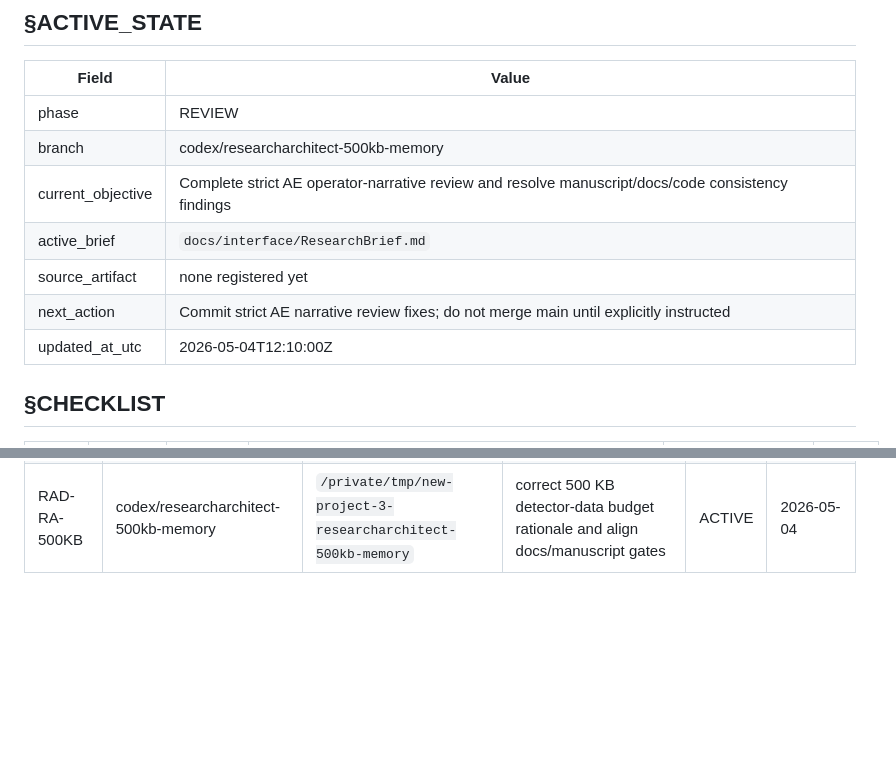
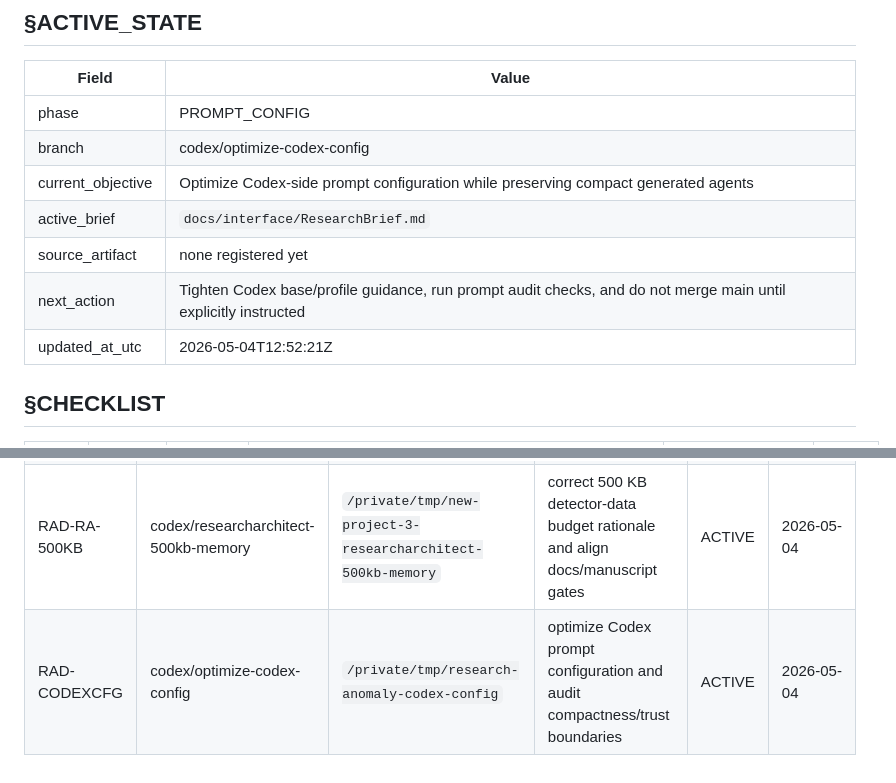
Before and after one commit to t0m0h1r0/research-anomaly, a Markdown page: docs/02_ACTIVE_LEDGER.md, 2 parts joined by grey strips. GitHub-like rendering; blank space fills up the shorter version.

Commit message:
Register Codex config worktree

```diff
--- a/docs/02_ACTIVE_LEDGER.md
+++ b/docs/02_ACTIVE_LEDGER.md
@@ -6,13 +6,13 @@
 
 | Field | Value |
 |-------|-------|
-| phase | REVIEW |
-| branch | codex/researcharchitect-500kb-memory |
-| current_objective | Complete strict AE operator-narrative review and resolve manuscript/docs/code consistency findings |
+| phase | PROMPT_CONFIG |
+| branch | codex/optimize-codex-config |
+| current_objective | Optimize Codex-side prompt configuration while preserving compact generated agents |
 | active_brief | `docs/interface/ResearchBrief.md` |
 | source_artifact | none registered yet |
-| next_action | Commit strict AE narrative review fixes; do not merge main until explicitly instructed |
-| updated_at_utc | 2026-05-04T12:10:00Z |
+| next_action | Tighten Codex base/profile guidance, run prompt audit checks, and do not merge main until explicitly instructed |
+| updated_at_utc | 2026-05-04T12:52:21Z |
 
 ## §CHECKLIST
 
@@ -76,3 +76,4 @@
 | BLK-RAD-001 | codex/researcharchitect-ae-public-eval | `/private/tmp/new-project-3-researcharchitect-ae-eval` | continue AE evaluation implementation after main merge and scalar-only D=12 contract update | ACTIVE | 2026-05-04 |
 | RAD-RA-PR | codex/researcharchitect-paper-review | `/private/tmp/new-project-3-researcharchitect-paper-review` | reviewer-grade manuscript/code audit and root-cause revision | ACTIVE | 2026-05-04 |
 | RAD-RA-500KB | codex/researcharchitect-500kb-memory | `/private/tmp/new-project-3-researcharchitect-500kb-memory` | correct 500 KB detector-data budget rationale and align docs/manuscript gates | ACTIVE | 2026-05-04 |
+| RAD-CODEXCFG | codex/optimize-codex-config | `/private/tmp/research-anomaly-codex-config` | optimize Codex prompt configuration and audit compactness/trust boundaries | ACTIVE | 2026-05-04 |
```
